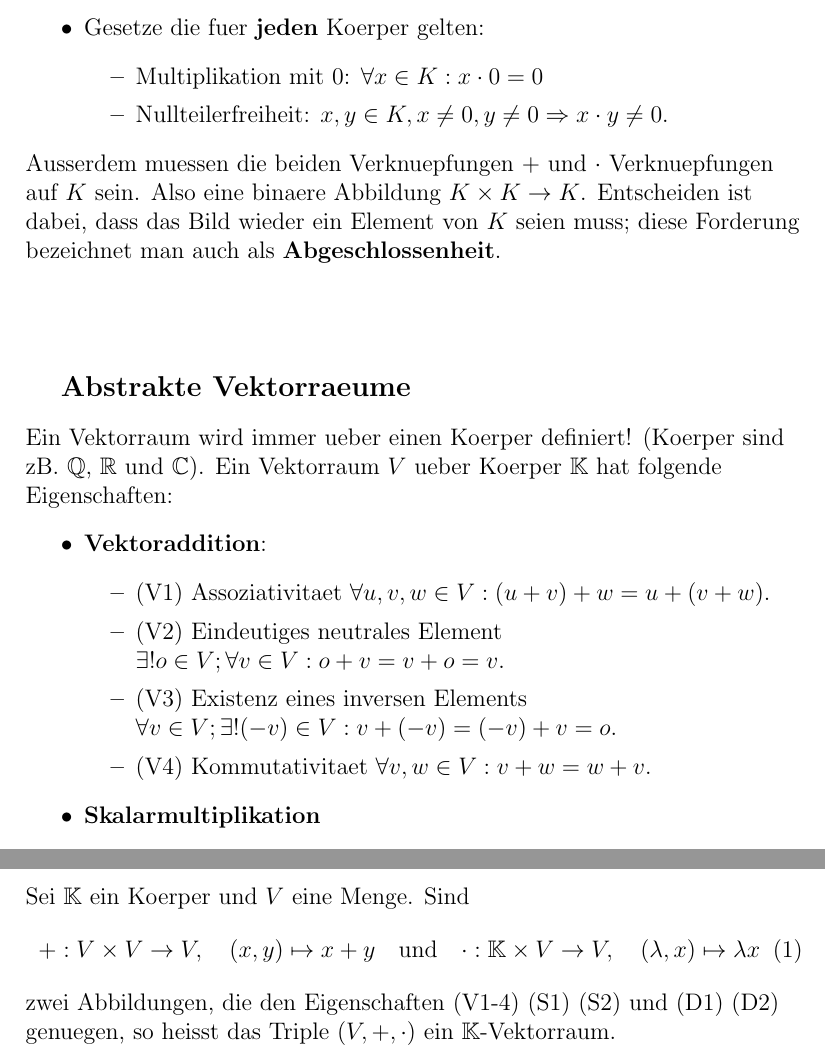
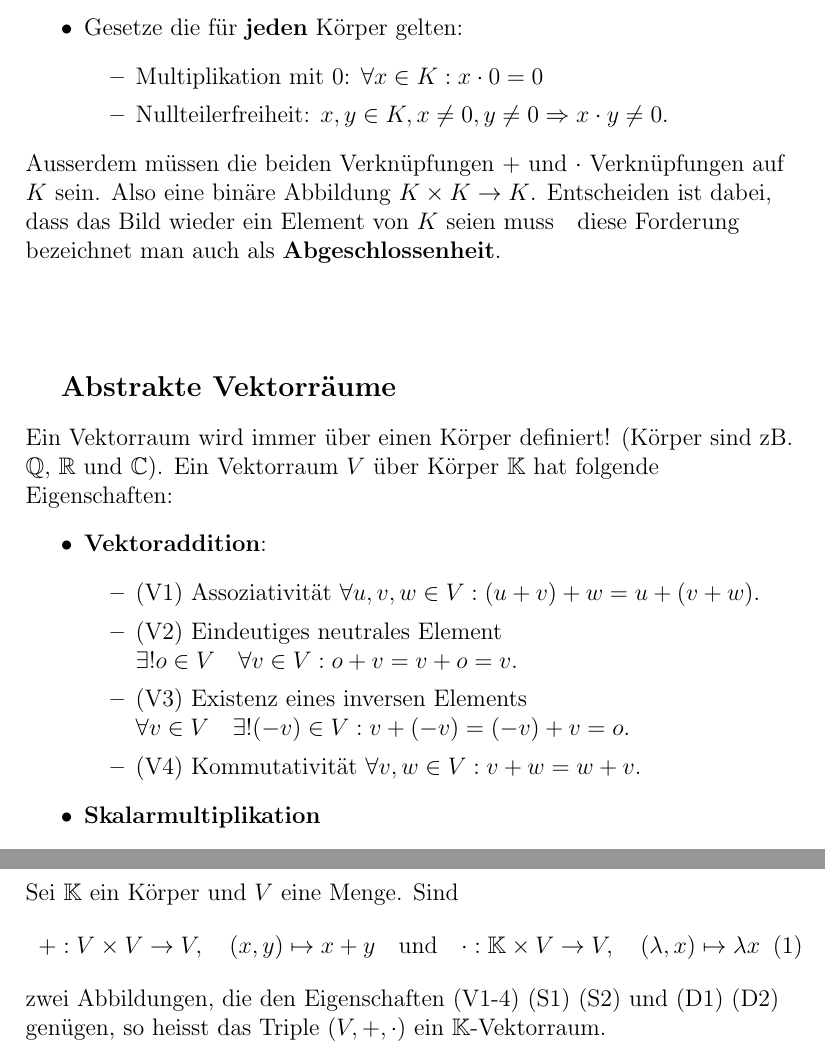
Before and after one commit to Nirusu99/examprep_info_1, a LaTeX document (la_1/LA_1_def.tex): two parts of pages 3 and 4 of 4, joined at a grey line, cut so that both start at the same text. Compiled offline with pdfLaTeX.

Commit message:
umlaute yay

```diff
--- a/la_1/LA_1_def.tex
+++ b/la_1/LA_1_def.tex
@@ -80,7 +80,7 @@
         \end{itemize}
         \item \textbf{Distributivgesetz}
             $x \cdot (y + z) = x \cdot y + x \cdot z.$
-        \item Gesetze die fuer \textbf{jeden} Koerper gelten:
+        \item Gesetze die für \textbf{jeden} Körper gelten:
         \begin{itemize}
             \item Multiplikation mit 0:
                 $\forall x \in K: x \cdot 0 = 0$
@@ -88,22 +88,22 @@
                 $x,y \in K, x \not = 0, y \not = 0 \Rightarrow x \cdot y \not = 0.$
         \end{itemize}
     \end{itemize}
-    Ausserdem muessen die beiden Verknuepfungen $+$ und $\cdot$ Verknuepfungen auf $K$ sein. Also eine binaere Abbildung $K \times K \rightarrow K$.
-    Entscheiden ist dabei, dass das Bild wieder ein Element von $K$ seien muss; diese Forderung bezeichnet man auch als \textbf{Abgeschlossenheit}.
+    Ausserdem müssen die beiden Verknüpfungen $+$ und $\cdot$ Verknüpfungen auf $K$ sein. Also eine binäre Abbildung $K \times K \rightarrow K$.
+    Entscheiden ist dabei, dass das Bild wieder ein Element von $K$ seien muss\quad diese Forderung bezeichnet man auch als \textbf{Abgeschlossenheit}.
 \end{flushleft}
 \vspace{1cm}
-\subparagraph{\large Abstrakte Vektorraeume}
+\subparagraph{\large Abstrakte Vektorräume}
 \normalsize
 \begin{flushleft}
-    Ein Vektorraum wird immer ueber einen Koerper definiert! (Koerper sind zB. $\mathbb{Q}$, $\mathbb{R}$ und $\mathbb{C}$).
-    Ein Vektorraum $V$ ueber Koerper $\mathbb{K}$ hat folgende Eigenschaften:
+    Ein Vektorraum wird immer über einen Körper definiert! (Körper sind zB. $\mathbb{Q}$, $\mathbb{R}$ und $\mathbb{C}$).
+    Ein Vektorraum $V$ über Körper $\mathbb{K}$ hat folgende Eigenschaften:
     \begin{itemize}
         \item \textbf{Vektoraddition}:
         \begin{itemize}
-            \item (V1) Assoziativitaet $\forall u,v,w \in V: (u + v) + w = u + (v + w).$
-            \item (V2) Eindeutiges neutrales Element $\exists ! o \in V; \forall v \in V: o + v = v + o = v.$
-            \item (V3) Existenz eines inversen Elements $\forall v \in V; \exists !(-v)\in V: v + (-v) = (-v) + v = o.$
-            \item (V4) Kommutativitaet $\forall v,w \in V: v + w = w + v.$
+            \item (V1) Assoziativität $\forall u,v,w \in V: (u + v) + w = u + (v + w).$
+            \item (V2) Eindeutiges neutrales Element $\exists ! o \in V\quad \forall v \in V: o + v = v + o = v.$
+            \item (V3) Existenz eines inversen Elements $\forall v \in V\quad \exists !(-v)\in V: v + (-v) = (-v) + v = o.$
+            \item (V4) Kommutativität $\forall v,w \in V: v + w = w + v.$
         \end{itemize}
         \item \textbf{Skalarmultiplikation}
         \begin{itemize}
@@ -117,8 +117,8 @@
         \end{itemize}
     \end{itemize}
-    Sei $\mathbb{K}$ ein Koerper und $V$ eine Menge. Sind \begin{align}
+    Sei $\mathbb{K}$ ein Körper und $V$ eine Menge. Sind \begin{align}
         +: V \times V \rightarrow V, \quad (x,y) \mapsto x + y \quad \text{und} \quad \cdot: \mathbb{K} \times V \to V, \quad (\lambda,x) \mapsto \lambda x
     \end{align}
-    zwei Abbildungen, die den Eigenschaften (V1-4) (S1) (S2) und (D1) (D2) genuegen, so heisst das Triple $(V,+,\cdot)$ ein $\mathbb{K}$-Vektorraum.
+    zwei Abbildungen, die den Eigenschaften (V1-4) (S1) (S2) und (D1) (D2) genügen, so heisst das Triple $(V,+,\cdot)$ ein $\mathbb{K}$-Vektorraum.
 \end{flushleft}
 \end{document}
```
Also changed, not shown: la_1/LA_1_def.pdf, la_1/LA_1_def.tex (36 more changed lines).
